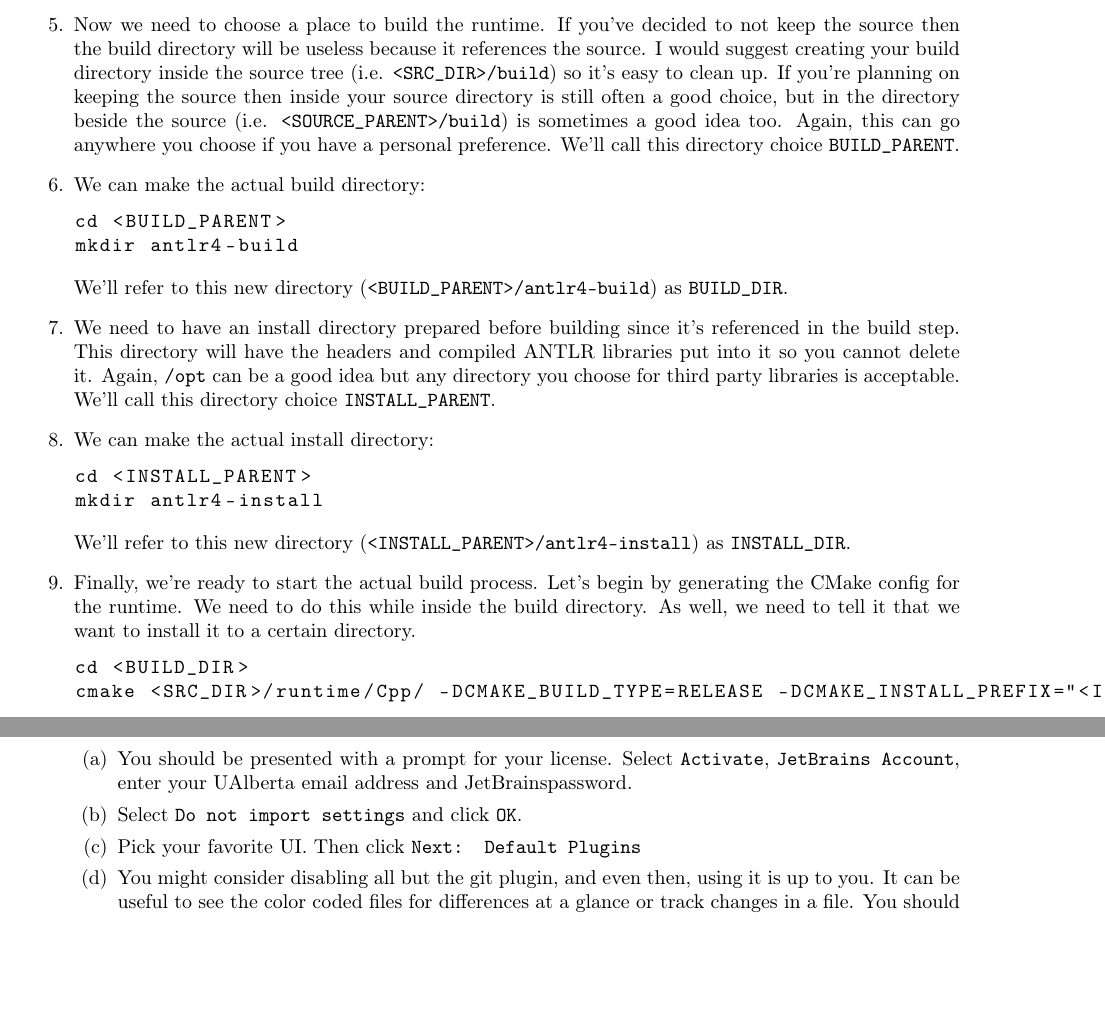
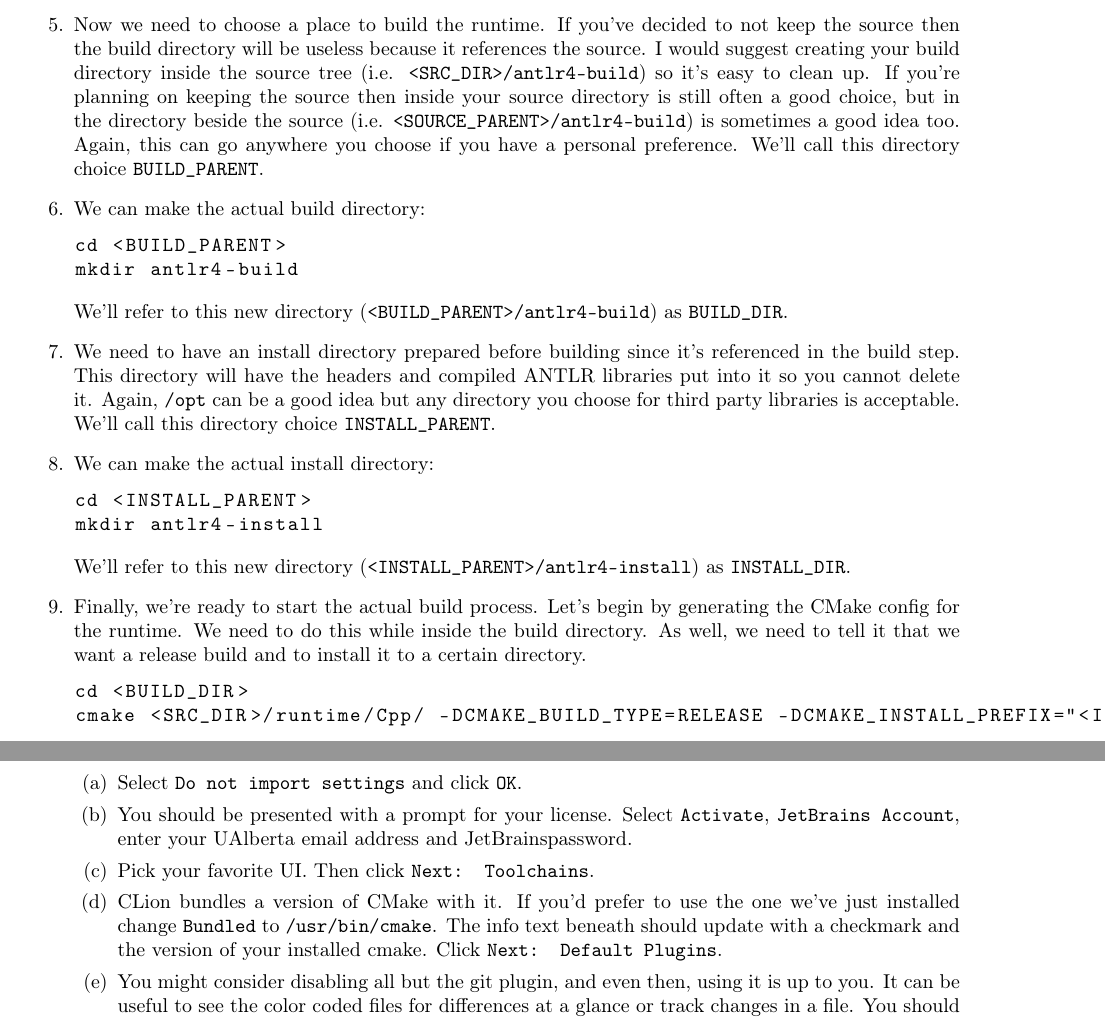
Before and after one commit to cmput415/415-docs, a LaTeX document (setup/envs/ubuntu.tex): two parts of pages 2 and 3 of 4, joined at a grey line, cut so that both start at the same text, the shorter picture padded with empty space. Compiled offline with pdfLaTeX.

Commit message:
More back ports from the macos docs.

```diff
--- a/setup/envs/ubuntu.tex
+++ b/setup/envs/ubuntu.tex
@@ -62,11 +62,11 @@ environment that you can modify these steps appropriately.
   \item
     Now we need to choose a place to build the runtime. If you've decided to not keep the source
     then the build directory will be useless because it references the source. I would suggest
-    creating your build directory inside the source tree (i.e. \lstinline{<SRC_DIR>/build}) so
-    it's easy to clean up. If you're planning on keeping the source then inside your source
+    creating your build directory inside the source tree (i.e. \lstinline{<SRC_DIR>/antlr4-build})
+    so it's easy to clean up. If you're planning on keeping the source then inside your source
     directory is still often a good choice, but in the directory beside the source (i.e.
-    \lstinline{<SOURCE_PARENT>/build}) is sometimes a good idea too. Again, this can go anywhere
-    you choose if you have a personal preference. We'll call this directory choice
+    \lstinline{<SOURCE_PARENT>/antlr4-build}) is sometimes a good idea too. Again, this can go
+    anywhere you choose if you have a personal preference. We'll call this directory choice
     \lstinline{BUILD_PARENT}.
   \item
     We can make the actual build directory:
@@ -93,7 +93,7 @@ environment that you can modify these steps appropriately.
   \item
     Finally, we're ready to start the actual build process. Let's begin by generating the CMake
     config for the runtime. We need to do this while inside the build directory. As well, we need
-    to tell it that we want to install it to a certain directory.
+    to tell it that we want a release build and to install it to a certain directory.
     \begin{lstlisting}
       cd <BUILD_DIR>
       cmake <SRC_DIR>/runtime/Cpp/ -DCMAKE_BUILD_TYPE=RELEASE -DCMAKE_INSTALL_PREFIX="<INSTALL_DIR>"
@@ -144,12 +144,17 @@ environment that you can modify these steps appropriately.
     Perform the initial set up of CLion.
     \begin{enumerate}
       \item
+        Select \texttt{Do not import settings} and click \texttt{OK}.
+      \item
         You should be presented with a prompt for your license. Select \texttt{Activate},
         \texttt{JetBrains Account}, enter your UAlberta email address and JetBrainspassword.
       \item
-        Select \texttt{Do not import settings} and click \texttt{OK}.
+        Pick your favorite UI. Then click \texttt{Next: Toolchains}.
       \item
-        Pick your favorite UI. Then click \texttt{Next: Default Plugins}
+        CLion bundles a version of CMake with it. If you'd prefer to use the one we've just
+        installed change \texttt{Bundled} to \lstinline{/usr/bin/cmake}. The info text beneath
+        should update with a checkmark and the version of your installed cmake. Click
+        \texttt{Next: Default Plugins}.
       \item
         You might consider disabling all but the git plugin, and even then, using it is up to you.
         It can be useful to see the color coded files for differences at a glance or track changes
```
Also changed, not shown: setup/envs/ubuntu.tex (2 more changed lines).
